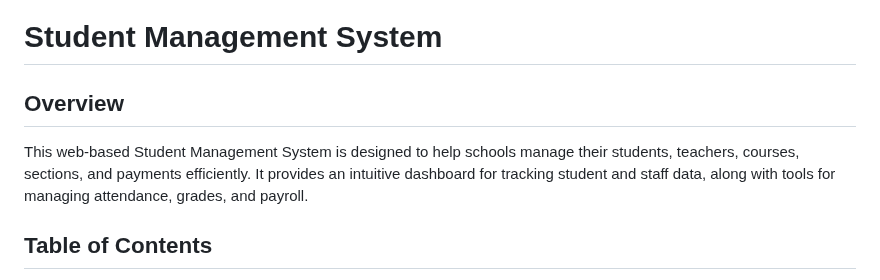
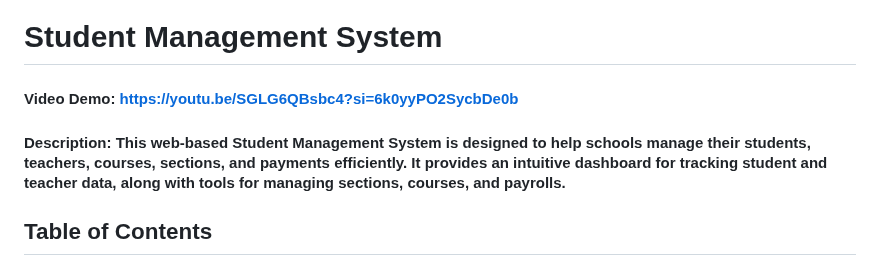
Before and after one commit to Hsu-Hlaing-Htet/Student-Management-System, a Markdown page: README.md, the part around the change. Rendered like a GitHub page.

```diff
--- a/README.md
+++ b/README.md
@@ -1,8 +1,7 @@
 
 # Student Management System
-
-## Overview
-This web-based Student Management System is designed to help schools manage their students, teachers, courses, sections, and payments efficiently. It provides an intuitive dashboard for tracking student and staff data, along with tools for managing attendance, grades, and payroll.
+#### Video Demo: https://youtu.be/SGLG6QBsbc4?si=6k0yyPO2SycbDe0b
+#### Description: This web-based Student Management System is designed to help schools manage their students, teachers, courses, sections, and payments efficiently. It provides an intuitive dashboard for tracking student and teacher data, along with tools for managing sections, courses, and payrolls.
 
 ## Table of Contents
 - [Features](#features)
```
